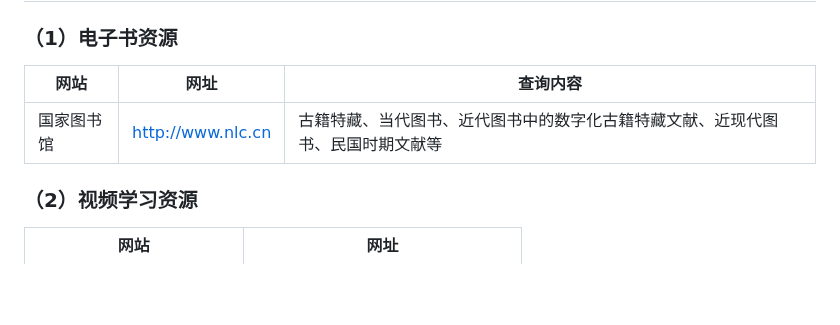
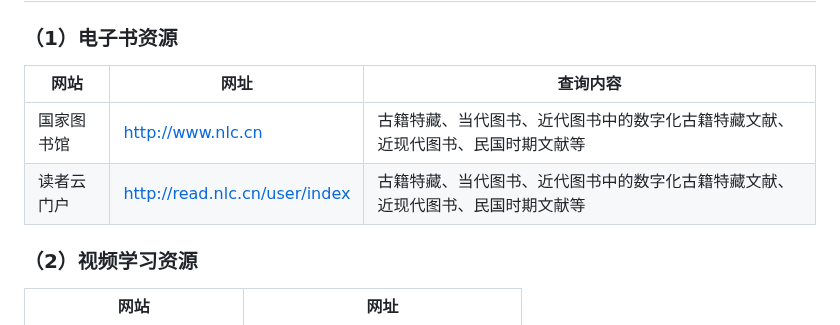
Before and after one commit to huishang01/My-Notes, a Markdown page: 信息素养/信息素养相关网站.md, the part around the change. Rendered like a GitHub page; blank space fills up the shorter version.

```diff
--- a/信息素养/信息素养相关网站.md
+++ b/信息素养/信息素养相关网站.md
@@ -67,9 +67,10 @@
 
 ### （1）电子书资源
 
-| 网站       | 网址              | 查询内容                                                     |
-| ---------- | ----------------- | ------------------------------------------------------------ |
-| 国家图书馆 | http://www.nlc.cn | 古籍特藏、当代图书、近代图书中的数字化古籍特藏文献、近现代图书、民国时期文献等 |
+| 网站       | 网址                          | 查询内容                                                     |
+| ---------- | ----------------------------- | ------------------------------------------------------------ |
+| 国家图书馆 | http://www.nlc.cn             | 古籍特藏、当代图书、近代图书中的数字化古籍特藏文献、近现代图书、民国时期文献等 |
+| 读者云门户 | http://read.nlc.cn/user/index | 古籍特藏、当代图书、近代图书中的数字化古籍特藏文献、近现代图书、民国时期文献等 |
 
 ### （2）视频学习资源
 
```
